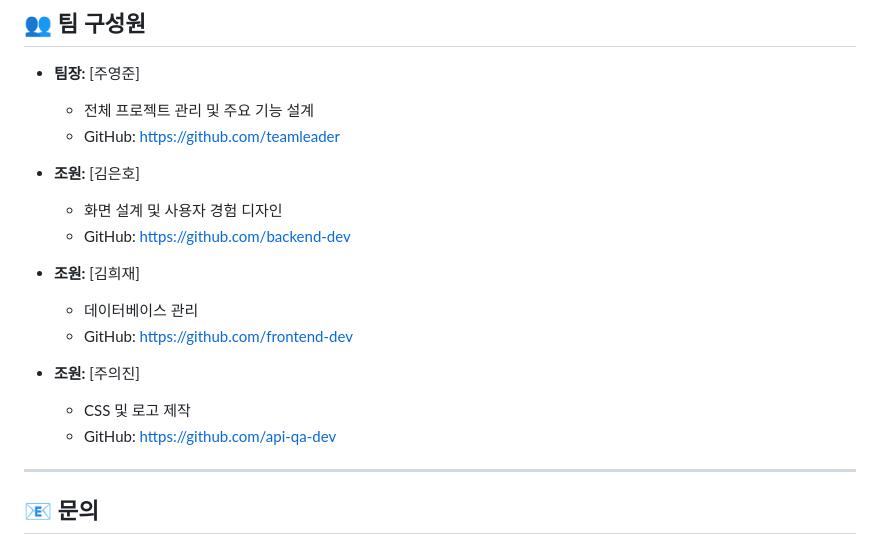
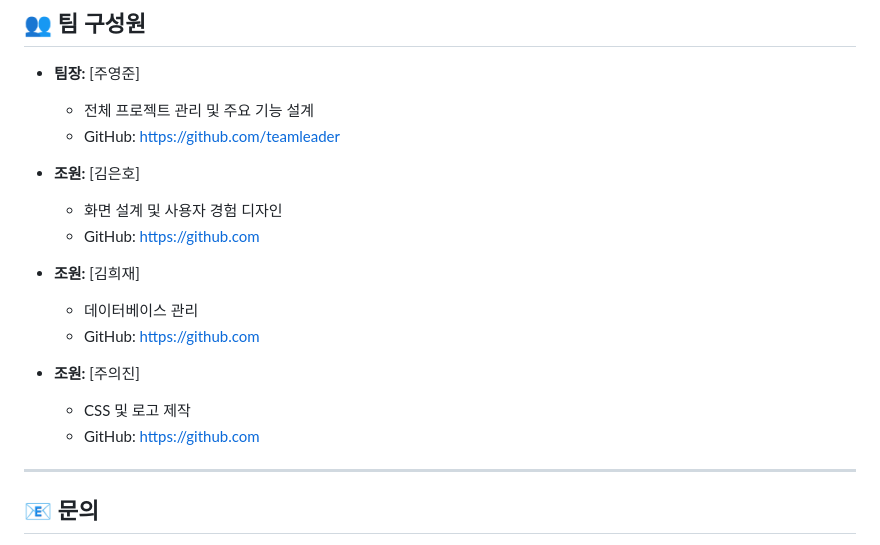
Before and after one commit to JuYoungJun/TeamProject, a Markdown page: README.md, the part around the change. Drawn GitHub-style.

```diff
--- a/README.md
+++ b/README.md
@@ -274,15 +274,15 @@ DO
 
 - **조원:** [김은호]
   - 화면 설계 및 사용자 경험 디자인
-  - GitHub: [https://github.com/backend-dev](https://github.com/Boksill2)
+  - GitHub: [https://github.com](https://github.com/Boksill2)
 
 - **조원:** [김희재]
   - 데이터베이스 관리
-  - GitHub: [https://github.com/frontend-dev](https://github.com/mintchoco0001)
+  - GitHub: [https://github.com](https://github.com/mintchoco0001)
 
 - **조원:** [주의진]
   - CSS 및 로고 제작
-  - GitHub: [https://github.com/api-qa-dev](https://github.com/joojooGit)
+  - GitHub: [https://github.com](https://github.com/joojooGit)
 
 ---
 
```
